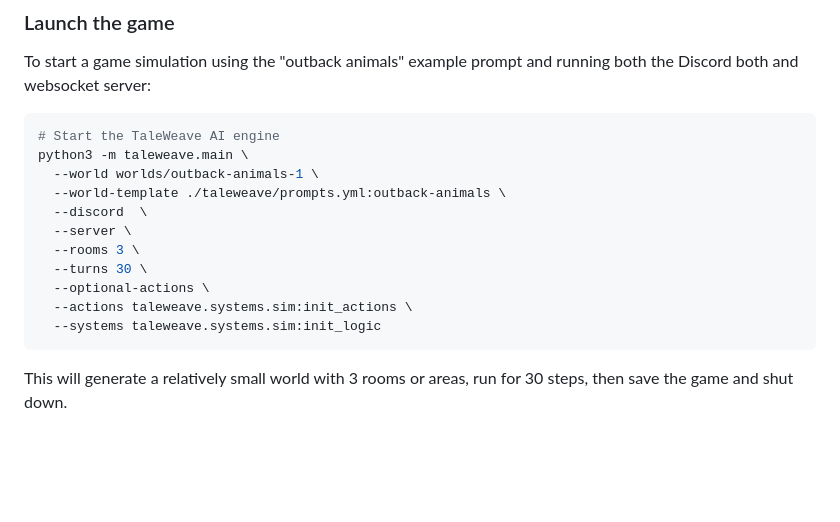
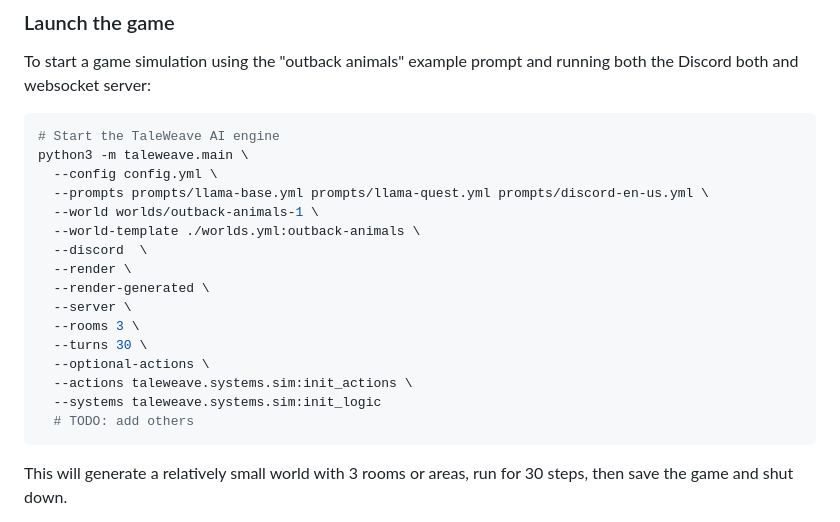
Before and after one commit to ssube/taleweave-ai, a Markdown page: docs/guides/admin.md, the part around the change. Rendered like a GitHub page; blank space fills up the shorter version.

Commit message:
fix some arguments in admin guide

````diff
--- a/docs/guides/admin.md
+++ b/docs/guides/admin.md
@@ -468,15 +468,20 @@ server:
 ```bash
 # Start the TaleWeave AI engine
 python3 -m taleweave.main \
+  --config config.yml \
+  --prompts prompts/llama-base.yml prompts/llama-quest.yml prompts/discord-en-us.yml \
   --world worlds/outback-animals-1 \
-  --world-template ./taleweave/prompts.yml:outback-animals \
+  --world-template ./worlds.yml:outback-animals \
   --discord  \
+  --render \
+  --render-generated \
   --server \
   --rooms 3 \
   --turns 30 \
   --optional-actions \
   --actions taleweave.systems.sim:init_actions \
   --systems taleweave.systems.sim:init_logic
+  # TODO: add others
 ```
 
 This will generate a relatively small world with 3 rooms or areas, run for 30 steps, then save the game and shut down.
````
